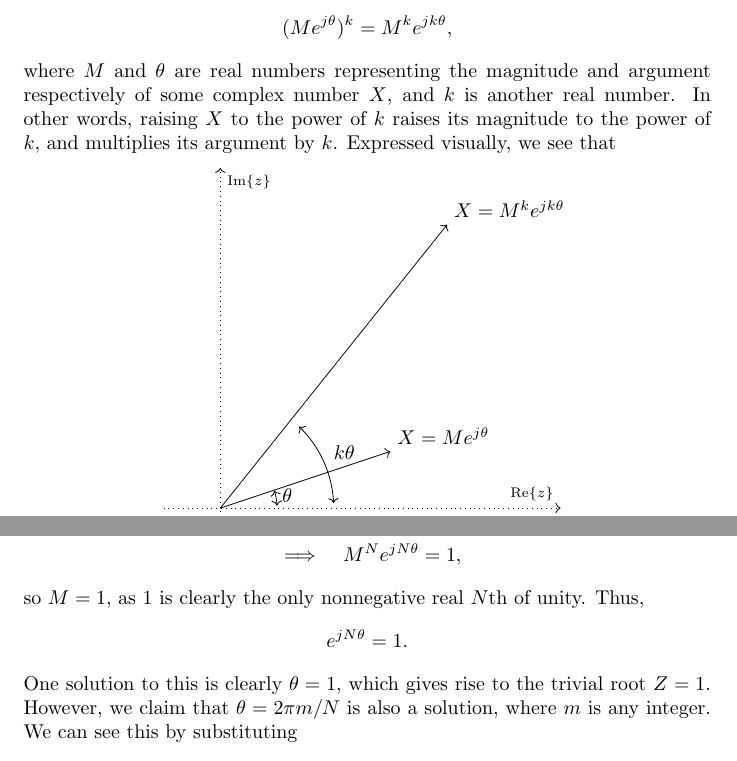
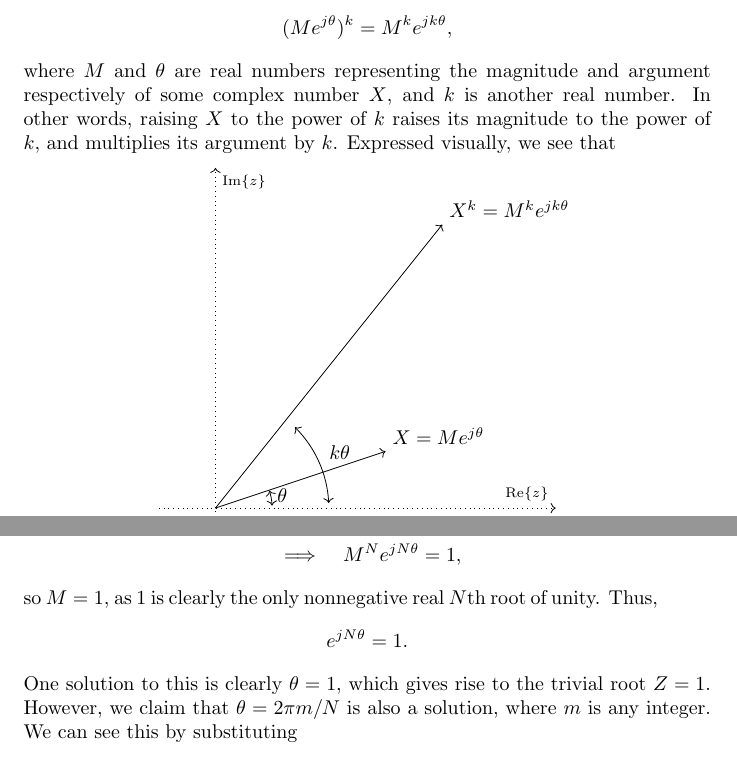
Before and after one commit to rahularya50/EE16B-Notes, a LaTeX document (lecture_24/main.tex): two parts of pages 2 and 3 of 4, joined at a grey line, cut so that both start at the same text. Compiled offline with pdfLaTeX.

Commit message:
Lots of minor bugfixes.

```diff
--- a/lecture_24/main.tex
+++ b/lecture_24/main.tex
@@ -193,7 +193,7 @@ where $M$ and $\theta$ are real numbers representing the magnitude and argument
     \draw [->] (0,-1) -- (0,6) node [below right] {$\Im\{z\}$};
     \end{scope}
     \draw [->] (0, 0) node (o) {} -- (3, 1) node[above right] (x) {$X = Me^{j\theta}$};
-    \draw [->] (0, 0) -- (4, 5) node[above right] (xk) {$X = M^ke^{jk\theta}$};
+    \draw [->] (0, 0) -- (4, 5) node[above right] (xk) {$X^k = M^ke^{jk\theta}$};
     \draw  pic["$\theta$",draw=black,<->,angle eccentricity=1.2,angle radius=1cm] {angle=re--o--x};
     \draw  pic["$k\theta$",draw=black,<->,angle eccentricity=1.2,angle radius=2cm] {angle=re--o--xk};
 \end{tikzpicture}
@@ -222,7 +222,7 @@ We describe the set of complex numbers $\{ Z \}$ such that $Z^N = 1$ as the \emp
     \thus (Me^{j\theta})^N &= 1 \\
     \thus M^N e^{jN\theta} &= 1,
 }
-so $M = 1$, as $1$ is clearly the only nonnegative real $N$th of unity. Thus,
+so $M = 1$, as $1$ is clearly the only nonnegative real $N$th root of unity. Thus,
 \[
     e^{jN\theta} = 1.
 \]
```
Also changed, not shown: lecture_14/main.tex (+1 -1 lines), lecture_20/main.tex (+1 -1 lines), lecture_23/main.tex (+1 -1 lines).
